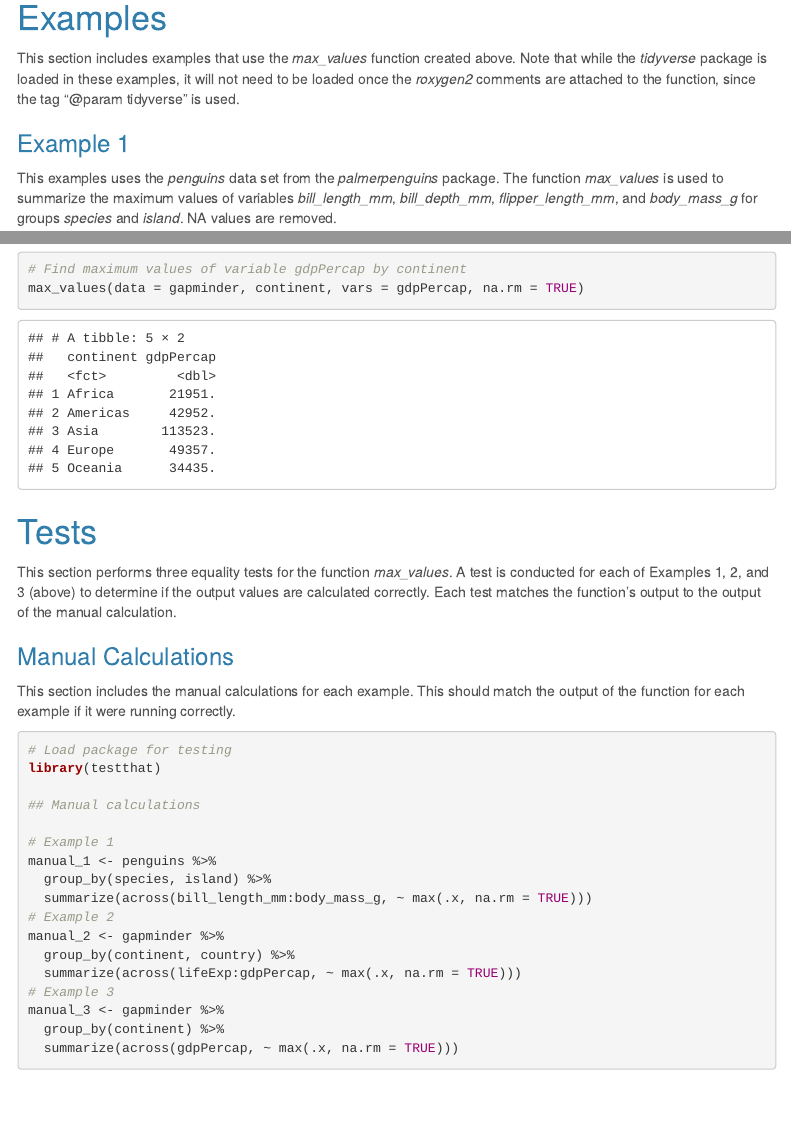
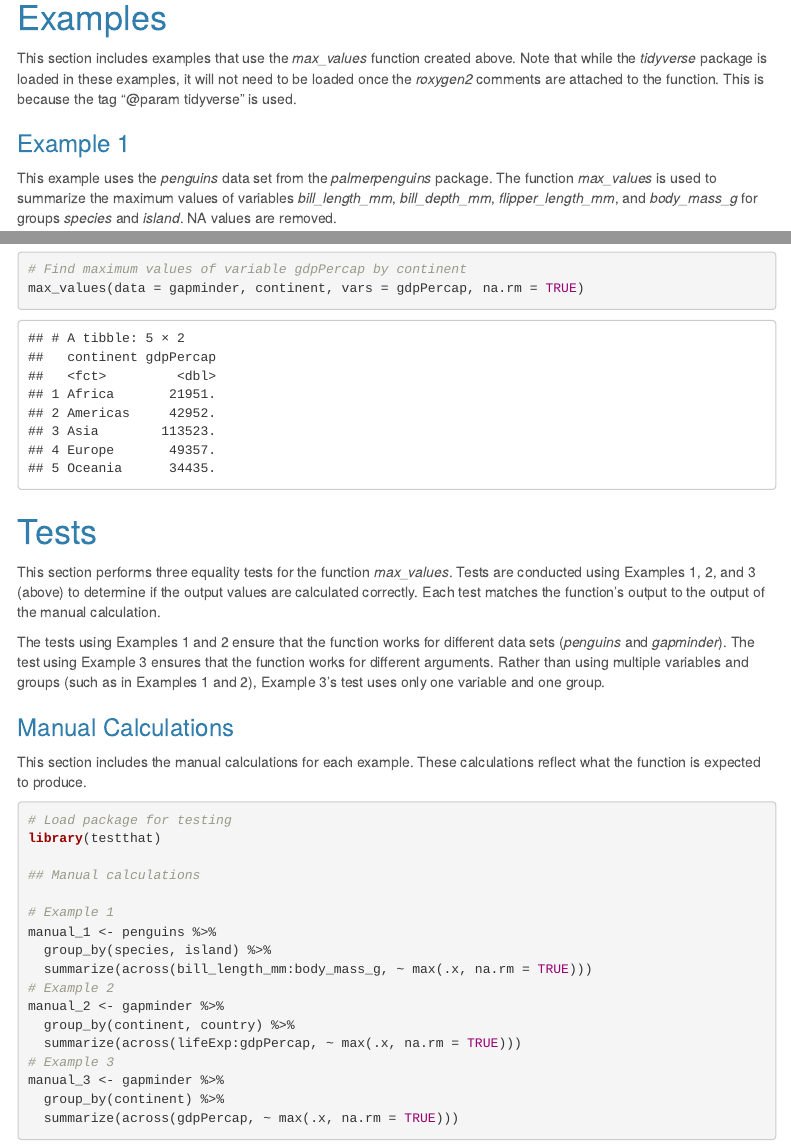
Before and after one commit to stat545ubc-2023/assignment-b1-hannah-bobst, an R Markdown document (Assignment_b1.Rmd): the page in a window 1100 px wide, from 720 px down, and a second part further down, joined at a grey line. The pictures show the output file Assignment_b1.html that the author committed with the source, opened offline; menus at the side of the page are left out.

Commit message:
Adjusted writing

````diff
--- a/Assignment_b1.Rmd
+++ b/Assignment_b1.Rmd
@@ -6,7 +6,7 @@ output:
   html_document:
     theme: cerulean
     toc: true
-    toc_depth: 2
+    toc_depth: 3
     toc_float: true
 ---
 
@@ -40,10 +40,10 @@ In this section, a function is created to group a data set and summarize the max
 
 
 # Examples
-This section includes examples that use the *max_values* function created above. Note that while the *tidyverse* package is loaded in these examples, it will not need to be loaded once the *roxygen2* comments are attached to the function, since the tag "@param tidyverse" is used.
+This section includes examples that use the *max_values* function created above. Note that while the *tidyverse* package is loaded in these examples, it will not need to be loaded once the *roxygen2* comments are attached to the function. This is because the tag "@param tidyverse" is used.
 
 ### Example 1
-This examples uses the *penguins* data set from the *palmerpenguins* package. The function *max_values* is used to summarize the maximum values of variables *bill_length_mm*, *bill_depth_mm*, *flipper_length_mm*, and *body_mass_g* for groups *species* and *island*. NA values are removed.
+This example uses the *penguins* data set from the *palmerpenguins* package. The function *max_values* is used to summarize the maximum values of variables *bill_length_mm*, *bill_depth_mm*, *flipper_length_mm*, and *body_mass_g* for groups *species* and *island*. NA values are removed.
 
 ```{r message=FALSE}
 # Load packages
@@ -75,10 +75,12 @@ max_values(data = gapminder, continent, vars = gdpPercap, na.rm = TRUE)
 
 
 # Tests
-This section performs three equality tests for the function *max_values*. A test is conducted for each of Examples 1, 2, and 3 (above) to determine if the output values are calculated correctly. Each test matches the function's output to the output of the manual calculation.
+This section performs three equality tests for the function *max_values*. Tests are conducted using Examples 1, 2, and 3 (above) to determine if the output values are calculated correctly. Each test matches the function's output to the output of the manual calculation.
+
+The tests using Examples 1 and 2 ensure that the function works for different data sets (*penguins* and *gapminder*). The test using Example 3 ensures that the function works for different arguments. Rather than using multiple variables and groups (such as in Examples 1 and 2), Example 3's test uses only one variable and one group.
 
 ### Manual Calculations
-This section includes the manual calculations for each example. This should match the output of the function for each example if it were running correctly.
+This section includes the manual calculations for each example. These calculations reflect what the function is expected to produce.
 
 ```{r message=FALSE}
 # Load package for testing
````
Also changed, not shown: Assignment_b1.html, Assignment_b1.Rmd (2 more changed lines).
